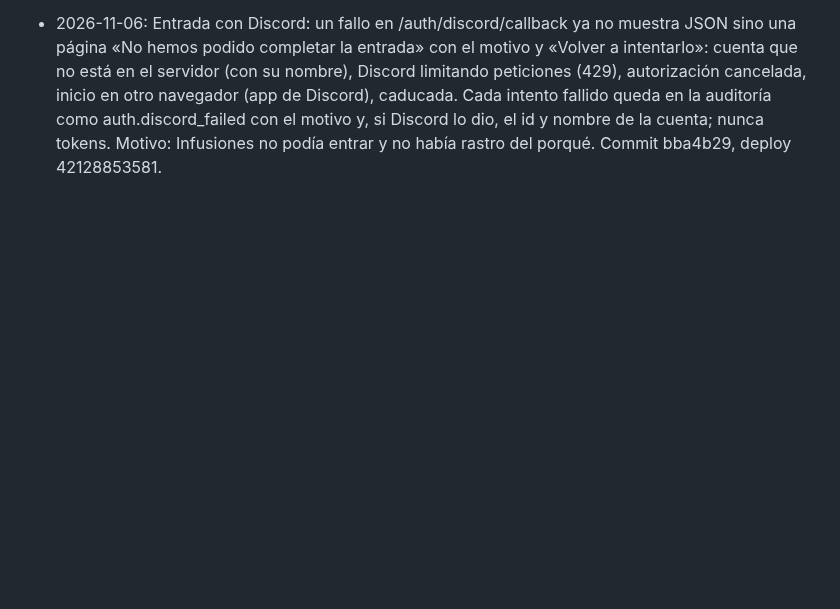
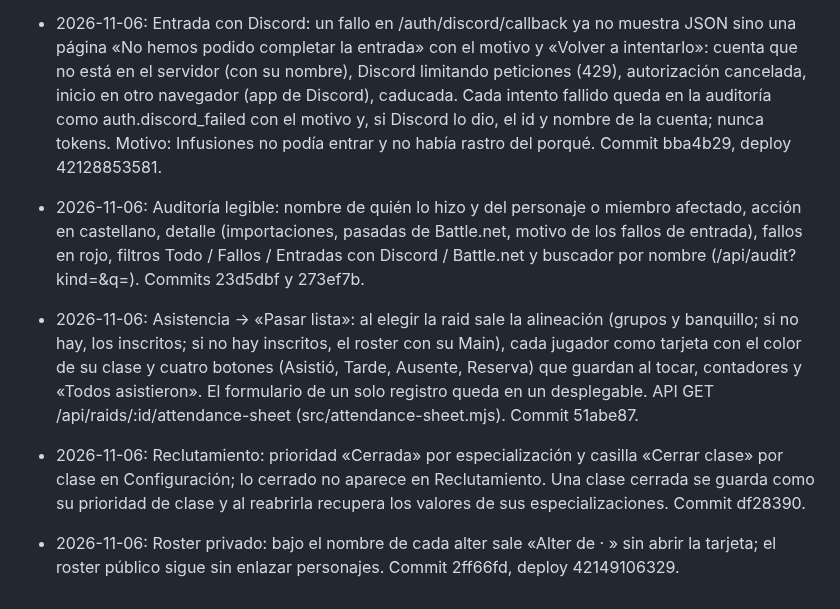
Before and after one commit to eltryt/darknessofthefallen, a Markdown page: PROJECT_STATUS.md, the part around the change. Drawn GitHub-style; blank space fills up the shorter version.

Commit message:
Record audit, roll call, closed classes and alter owners [skip ci]
Co-Authored-By: Claude Opus 5.5 <noreply@anthropic.com>

```diff
--- a/PROJECT_STATUS.md
+++ b/PROJECT_STATUS.md
@@ -948,3 +948,7 @@ Publicado: `7628b5a`; backend `38652910420`, Pages `38652910475` y validación `
 - 2026-11-05: Perfil → Personajes: botón «Conectar con Battle.net». Cada miembro autoriza su cuenta (permiso wow.profile) y la web importa sus personajes de WoW Forever desde /profile/user/wow (namespace profile-forever-eu, sin documentar por Blizzard): nombre, apellido, clase, raza, facción y nivel. Un personaje escrito a mano con el mismo nombre, apellido y clase se vincula en vez de duplicarse; los nuevos llevan un rol inicial por clase que el miembro revisa; no se borra nada, los archivados siguen archivados y repetir la importación actualiza el nivel. El estado de la autorización va ligado al miembro y el token de Battle.net se usa una vez y no se guarda. El despliegue instala BLIZZARD_CLIENT_ID/SECRET en el Worker (scripts/configure-battlenet.mjs); sin ellos el botón no aparece. Requiere la URL de retorno https://darknessofthefallen.com/auth/battlenet/callback en la app de develop.battle.net. Equipo y retrato no se importan: los endpoints de personaje de Forever siguen en 404. Commit b5f540f, deploy 42001256340.
 - 2026-11-05: Battle.net cada 6 horas: el Durable Object (alarma) consulta con el token de aplicación (client_credentials) el nivel y las profesiones de cada personaje importado, 10 por pasada, el más antiguo primero. El reino oculto sale del id de protected-character al importar (tabla battlenet_characters, migración 021, aditiva y fuera de las copias porque se rehace al importar); se prueba /profile/wow/character/{reino}/{nombre} y la ruta sin reino {nombre}-{apellido}, y solo se acepta si Blizzard devuelve el mismo id importado. Las profesiones sustituyen el texto solo si Blizzard trae alguna. Cada pasada deja en la auditoría character.battlenet_sync qué respondió Blizzard. Commit d04cacf, deploy 42112239298. Primera pasada en producción: 16 personajes, 4 encontrados por la ruta sin reino {nombre}-{apellido} (200) y 12 en 404 (sin conectarse desde el lanzamiento o sin reino); reintentan cada 6 horas. Forever devuelve las profesiones en inglés aunque se pida es_ES: se traducen por id (commit 9956552, deploy 42112846792).
 - 2026-11-06: Entrada con Discord: un fallo en /auth/discord/callback ya no muestra JSON sino una página «No hemos podido completar la entrada» con el motivo y «Volver a intentarlo»: cuenta que no está en el servidor (con su nombre), Discord limitando peticiones (429), autorización cancelada, inicio en otro navegador (app de Discord), caducada. Cada intento fallido queda en la auditoría como auth.discord_failed con el motivo y, si Discord lo dio, el id y nombre de la cuenta; nunca tokens. Motivo: Infusiones no podía entrar y no había rastro del porqué. Commit bba4b29, deploy 42128853581.
+- 2026-11-06: Auditoría legible: nombre de quién lo hizo y del personaje o miembro afectado, acción en castellano, detalle (importaciones, pasadas de Battle.net, motivo de los fallos de entrada), fallos en rojo, filtros Todo / Fallos / Entradas con Discord / Battle.net y buscador por nombre (/api/audit?kind=&q=). Commits 23d5dbf y 273ef7b.
+- 2026-11-06: Asistencia → «Pasar lista»: al elegir la raid sale la alineación (grupos y banquillo; si no hay, los inscritos; si no hay inscritos, el roster con su Main), cada jugador como tarjeta con el color de su clase y cuatro botones (Asistió, Tarde, Ausente, Reserva) que guardan al tocar, contadores y «Todos asistieron». El formulario de un solo registro queda en un desplegable. API GET /api/raids/:id/attendance-sheet (src/attendance-sheet.mjs). Commit 51abe87.
+- 2026-11-06: Reclutamiento: prioridad «Cerrada» por especialización y casilla «Cerrar clase» por clase en Configuración; lo cerrado no aparece en Reclutamiento. Una clase cerrada se guarda como su prioridad de clase y al reabrirla recupera los valores de sus especializaciones. Commit df28390.
+- 2026-11-06: Roster privado: bajo el nombre de cada alter sale «Alter de <Main> · <jugador>» sin abrir la tarjeta; el roster público sigue sin enlazar personajes. Commit 2ff66fd, deploy 42149106329.
```
